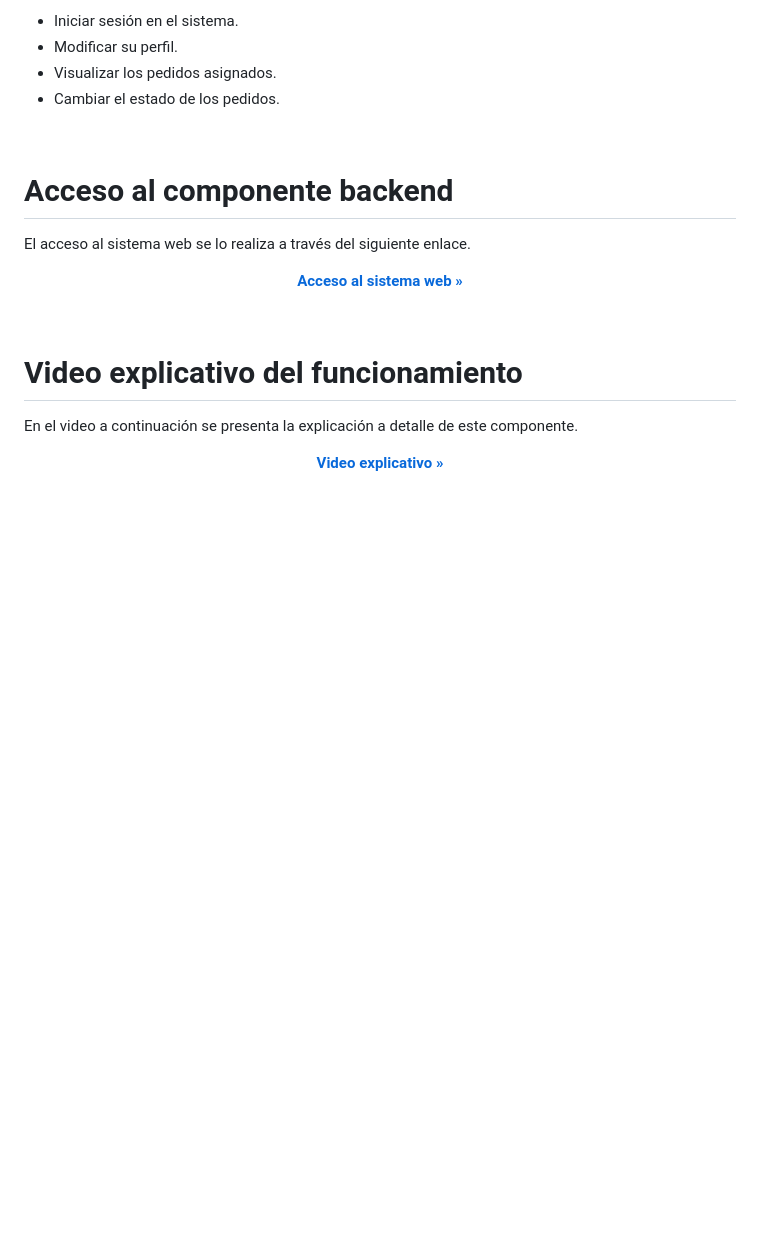
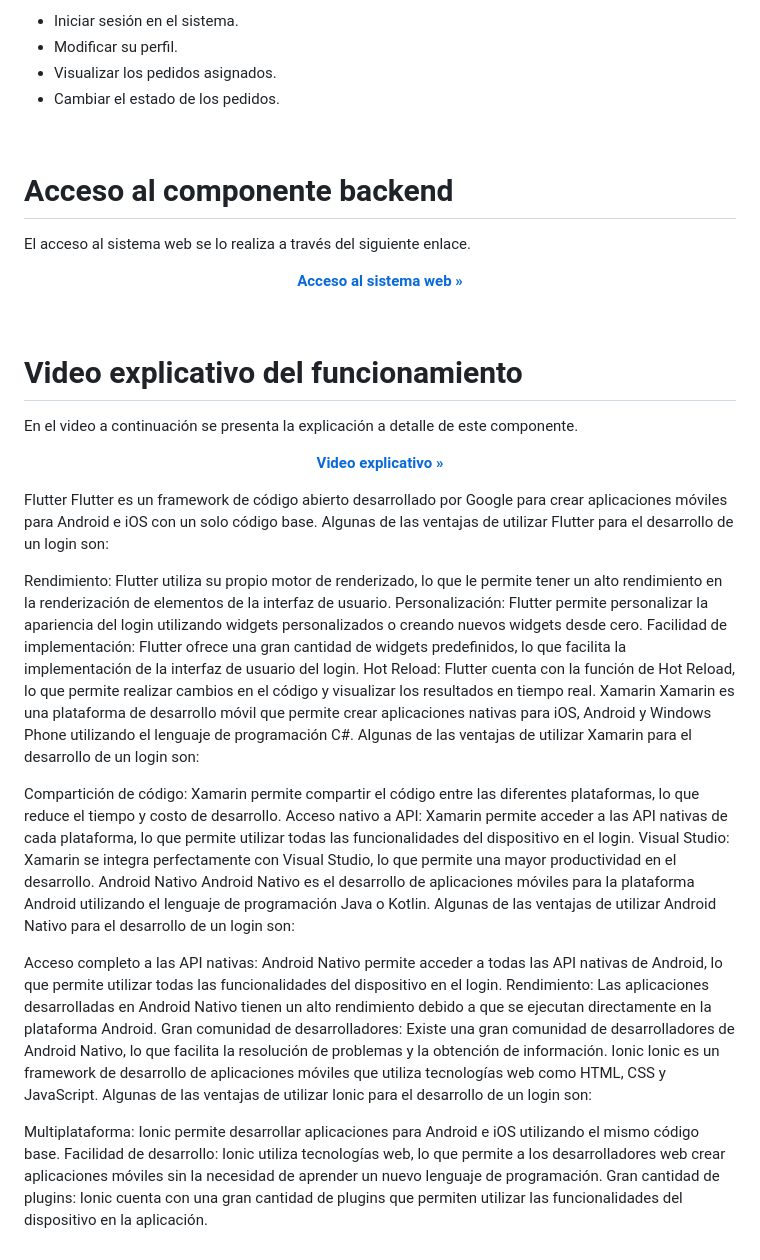
Before and after one commit to Elsnight/Trabajo_Recuperacion, a Markdown page: README.md, the part around the change. GitHub-like rendering; blank space fills up the shorter version.

```diff
--- a/README.md
+++ b/README.md
@@ -149,3 +149,29 @@ El acceso al sistema web se lo realiza a través del siguiente enlace.
 En el video a continuación se presenta la explicación a detalle de este componente.
 <br>
 <p align="center"><a href="https://www.youtube.com/watch?v=Oh3jnjLdypo" target="_blank"><strong>Video explicativo »</strong></a></p>
+
+Flutter
+Flutter es un framework de código abierto desarrollado por Google para crear aplicaciones móviles para Android e iOS con un solo código base. Algunas de las ventajas de utilizar Flutter para el desarrollo de un login son:
+
+Rendimiento: Flutter utiliza su propio motor de renderizado, lo que le permite tener un alto rendimiento en la renderización de elementos de la interfaz de usuario.
+Personalización: Flutter permite personalizar la apariencia del login utilizando widgets personalizados o creando nuevos widgets desde cero.
+Facilidad de implementación: Flutter ofrece una gran cantidad de widgets predefinidos, lo que facilita la implementación de la interfaz de usuario del login.
+Hot Reload: Flutter cuenta con la función de Hot Reload, lo que permite realizar cambios en el código y visualizar los resultados en tiempo real.
+Xamarin
+Xamarin es una plataforma de desarrollo móvil que permite crear aplicaciones nativas para iOS, Android y Windows Phone utilizando el lenguaje de programación C#. Algunas de las ventajas de utilizar Xamarin para el desarrollo de un login son:
+
+Compartición de código: Xamarin permite compartir el código entre las diferentes plataformas, lo que reduce el tiempo y costo de desarrollo.
+Acceso nativo a API: Xamarin permite acceder a las API nativas de cada plataforma, lo que permite utilizar todas las funcionalidades del dispositivo en el login.
+Visual Studio: Xamarin se integra perfectamente con Visual Studio, lo que permite una mayor productividad en el desarrollo.
+Android Nativo
+Android Nativo es el desarrollo de aplicaciones móviles para la plataforma Android utilizando el lenguaje de programación Java o Kotlin. Algunas de las ventajas de utilizar Android Nativo para el desarrollo de un login son:
+
+Acceso completo a las API nativas: Android Nativo permite acceder a todas las API nativas de Android, lo que permite utilizar todas las funcionalidades del dispositivo en el login.
+Rendimiento: Las aplicaciones desarrolladas en Android Nativo tienen un alto rendimiento debido a que se ejecutan directamente en la plataforma Android.
+Gran comunidad de desarrolladores: Existe una gran comunidad de desarrolladores de Android Nativo, lo que facilita la resolución de problemas y la obtención de información.
+Ionic
+Ionic es un framework de desarrollo de aplicaciones móviles que utiliza tecnologías web como HTML, CSS y JavaScript. Algunas de las ventajas de utilizar Ionic para el desarrollo de un login son:
+
+Multiplataforma: Ionic permite desarrollar aplicaciones para Android e iOS utilizando el mismo código base.
+Facilidad de desarrollo: Ionic utiliza tecnologías web, lo que permite a los desarrolladores web crear aplicaciones móviles sin la necesidad de aprender un nuevo lenguaje de programación.
+Gran cantidad de plugins: Ionic cuenta con una gran cantidad de plugins que permiten utilizar las funcionalidades del dispositivo en la aplicación.
```
